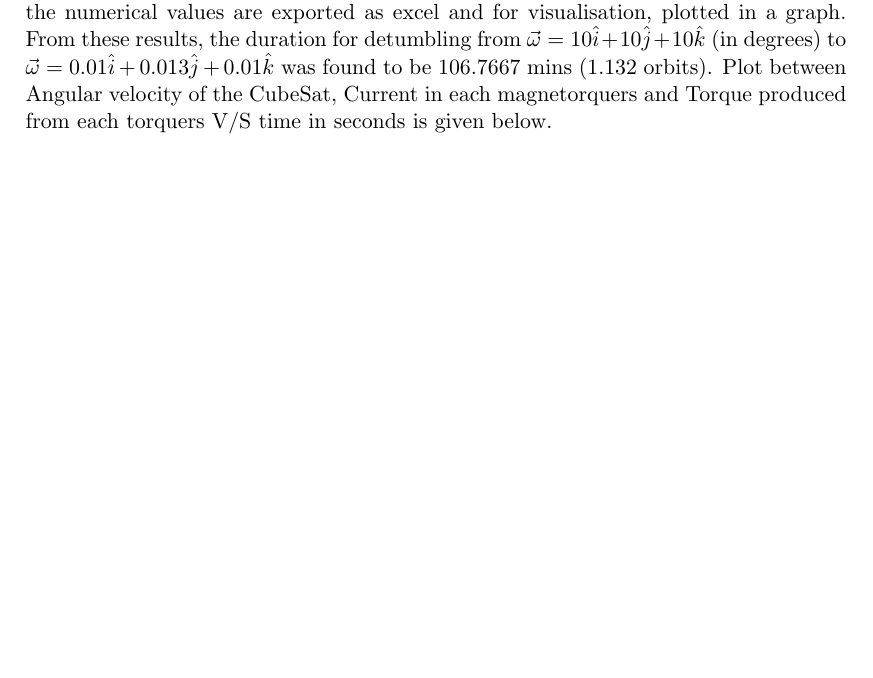
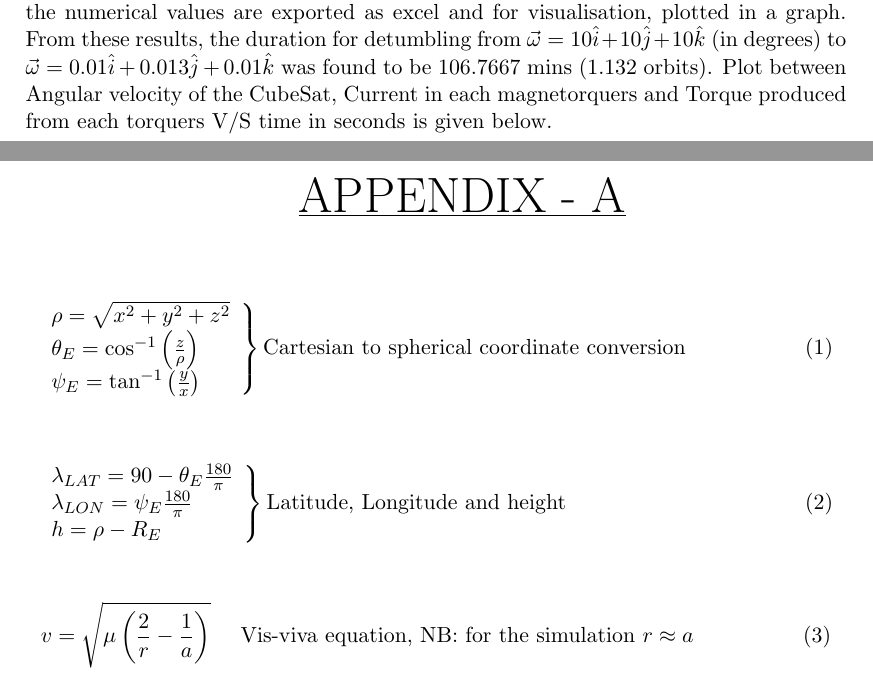
Before and after one commit to NEONGASHMEN/reports4CubeSat, a LaTeX thesis (sim_doc.tex): part of page 4 of 5 before the commit and two parts of pages 4 and 6 of 6 after it, the two joined at a grey line, cut so that both start at the same text, the shorter picture padded with empty space. Compiled offline with pdfLaTeX.

Commit message:
add eqn appendix

```diff
--- a/sim_doc.tex
+++ b/sim_doc.tex
@@ -88,5 +88,29 @@
 	\includegraphics[width=\linewidth,height=190pt]{./images/currentVt}
 	\includegraphics[width=\linewidth,height=190pt]{./images/torqVt}
 
+	\pagebreak
+	\hspace{120pt}\underline{\Huge APPENDIX - A}\\
+
+	\vspace{30pt}\noindent$$
+	\left.
+	\begin{array}{lll}
+		\rho = \sqrt{x^2+y^2+z^2}\\
+		\theta_E = \cos^{-1}\left(\frac{z}{\rho}\right)\\
+		\psi_E = \tan^{-1}\left(\frac{y}{x}\right)\\
+	\end{array}
+	 \right \} \text{Cartesian to spherical coordinate conversion} \hspace{60pt}\text{(1)}
+	$$
+	\vspace{25pt}\noindent$$
+	\left.
+	\begin{array}{lll}
+		\lambda_{LAT} = 90-\theta_E\frac{180}{\pi}\\
+		\lambda_{LON} = \psi_E\frac{180}{\pi}\\
+		h = \rho-R_E\\
+	\end{array}
+	\right \} \text{Latitude, Longitude and height} \hspace{120pt}\text{(2)}
+	$$
+	\vspace{20pt}\noindent$$
+	v = \sqrt{\mu\left(\frac{2}{r}-\frac{1}{a}\right)}\hspace{15pt}\text{Vis-viva equation, NB: for the simulation }r\approx a \hspace{55pt}\text{(3)}
+	$$
 
 \end{document}
```
Also changed, not shown: sim_doc.pdf, 3 other files.
